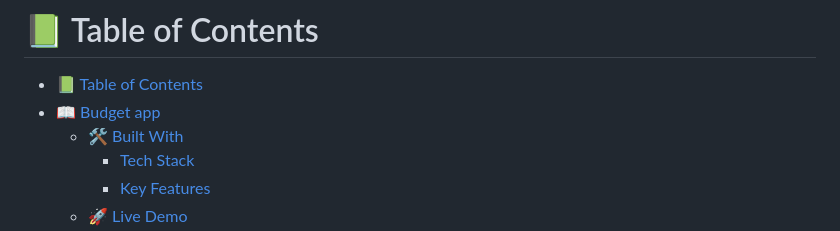
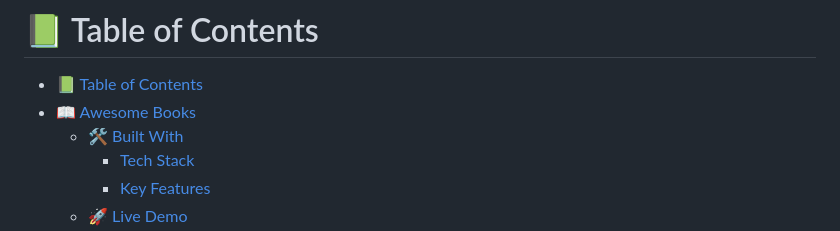
Before and after one commit to J2ZROMERO/Awesome-Books-ES6, a Markdown page: README.md, the part around the change. Rendered like a GitHub page.

```diff
--- a/README.md
+++ b/README.md
@@ -8,7 +8,7 @@
 # 📗 Table of Contents
 
 - [📗 Table of Contents](#-table-of-contents)
-- [📖 Budget app ](#-awesome-books-)
+- [📖 Awesome Books ](#-awesome-books-)
   - [🛠 Built With ](#-built-with-)
     - [Tech Stack ](#tech-stack-)
     - [Key Features ](#key-features-)
```
